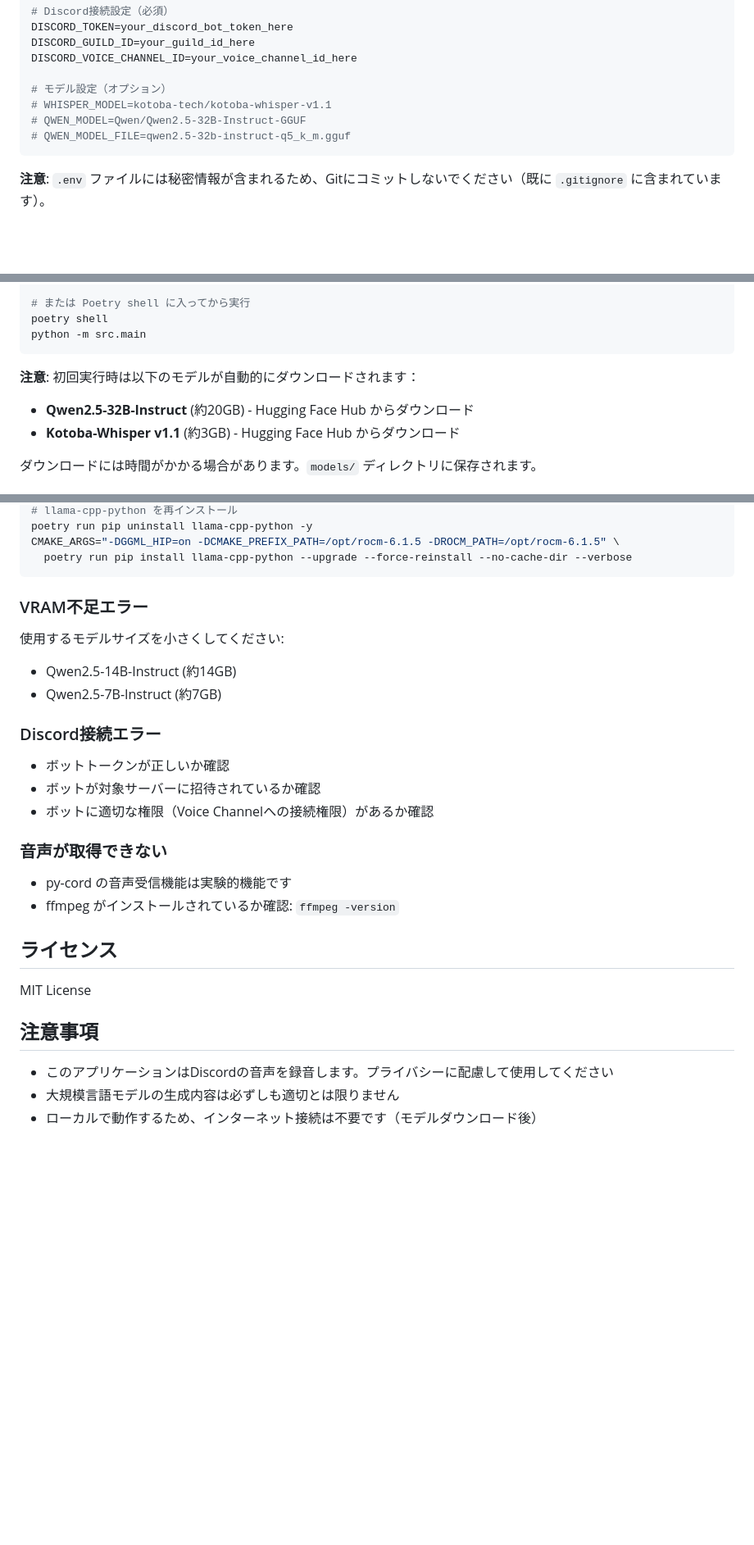
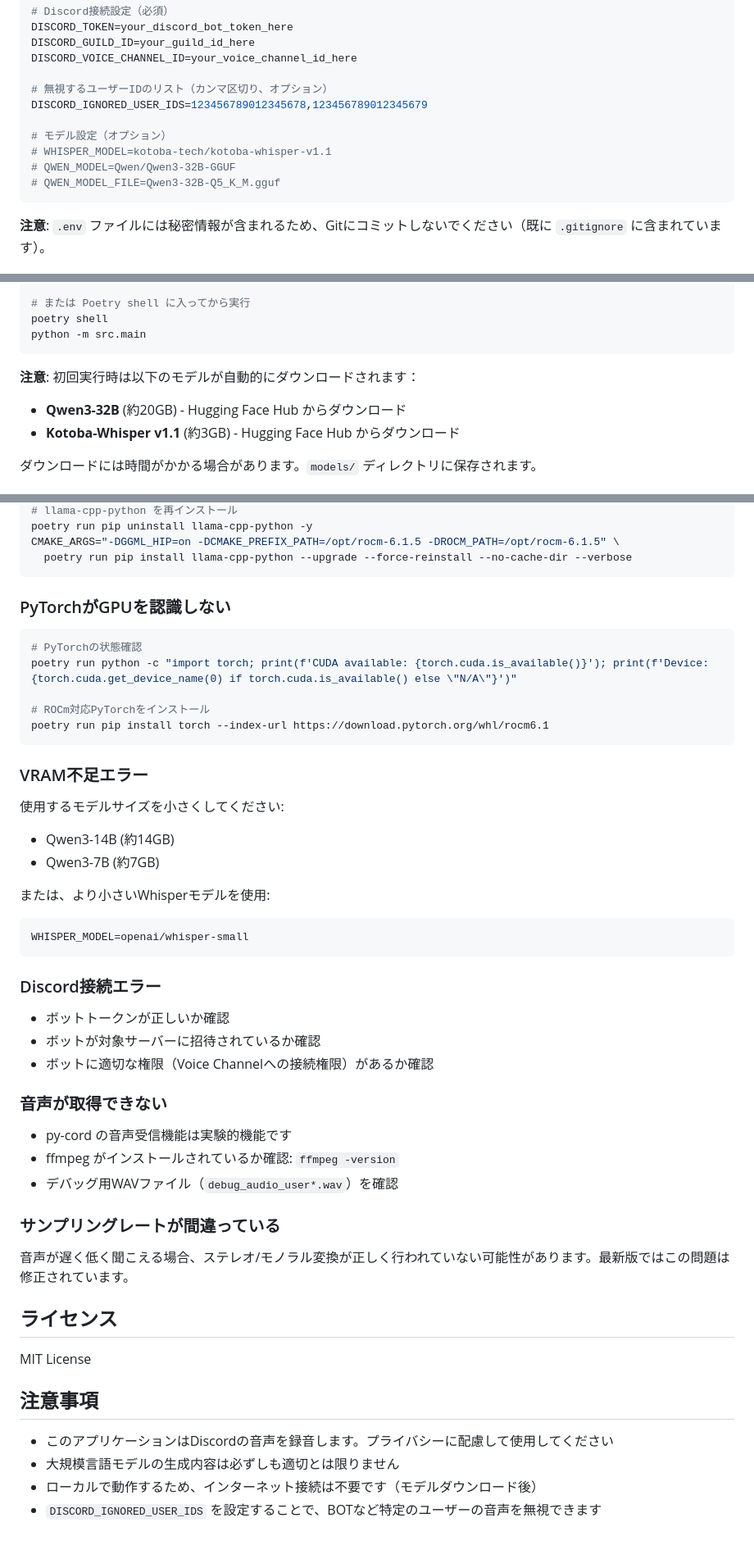
Before and after one commit to hakatashi/youtube-comment-generator, a Markdown page: README.md, 3 parts joined by grey strips. Shown at 82% size. Drawn GitHub-style; blank space fills up the shorter version.

````diff
--- a/README.md
+++ b/README.md
@@ -69,10 +72,13 @@ DISCORD_TOKEN=your_discord_bot_token_here
 DISCORD_GUILD_ID=your_guild_id_here
 DISCORD_VOICE_CHANNEL_ID=your_voice_channel_id_here
 
+# 無視するユーザーIDのリスト（カンマ区切り、オプション）
+DISCORD_IGNORED_USER_IDS=123456789012345678,123456789012345679
+
 # モデル設定（オプション）
 # WHISPER_MODEL=kotoba-tech/kotoba-whisper-v1.1
-# QWEN_MODEL=Qwen/Qwen2.5-32B-Instruct-GGUF
-# QWEN_MODEL_FILE=qwen2.5-32b-instruct-q5_k_m.gguf
+# QWEN_MODEL=Qwen/Qwen3-32B-GGUF
+# QWEN_MODEL_FILE=Qwen3-32B-Q5_K_M.gguf
 ```
 
 **注意**: `.env` ファイルには秘密情報が含まれるため、Gitにコミットしないでください（既に `.gitignore` に含まれています）。
@@ -89,7 +95,7 @@ python -m src.main
 ```
 
 **注意**: 初回実行時は以下のモデルが自動的にダウンロードされます：
-- **Qwen2.5-32B-Instruct** (約20GB) - Hugging Face Hub からダウンロード
+- **Qwen3-32B** (約20GB) - Hugging Face Hub からダウンロード
 - **Kotoba-Whisper v1.1** (約3GB) - Hugging Face Hub からダウンロード
 
 ダウンロードには時間がかかる場合があります。`models/` ディレクトリに保存されます。
@@ -144,12 +173,28 @@ CMAKE_ARGS="-DGGML_HIP=on -DCMAKE_PREFIX_PATH=/opt/rocm-6.1.5 -DROCM_PATH=/opt/r
   poetry run pip install llama-cpp-python --upgrade --force-reinstall --no-cache-dir --verbose
 ```
 
+### PyTorchがGPUを認識しない
+
+```bash
+# PyTorchの状態確認
+poetry run python -c "import torch; print(f'CUDA available: {torch.cuda.is_available()}'); print(f'Device: {torch.cuda.get_device_name(0) if torch.cuda.is_available() else \"N/A\"}')"
+
+# ROCm対応PyTorchをインストール
+poetry run pip install torch --index-url https://download.pytorch.org/whl/rocm6.1
+```
+
 ### VRAM不足エラー
 
 使用するモデルサイズを小さくしてください:
 
-- Qwen2.5-14B-Instruct (約14GB)
-- Qwen2.5-7B-Instruct (約7GB)
+- Qwen3-14B (約14GB)
+- Qwen3-7B (約7GB)
+
+または、より小さいWhisperモデルを使用:
+
+```bash
+WHISPER_MODEL=openai/whisper-small
+```
 
 ### Discord接続エラー
 
@@ -161,6 +206,11 @@ CMAKE_ARGS="-DGGML_HIP=on -DCMAKE_PREFIX_PATH=/opt/rocm-6.1.5 -DROCM_PATH=/opt/r
 
 - py-cord の音声受信機能は実験的機能です
 - ffmpeg がインストールされているか確認: `ffmpeg -version`
+- デバッグ用WAVファイル（`debug_audio_user*.wav`）を確認
+
+### サンプリングレートが間違っている
+
+音声が遅く低く聞こえる場合、ステレオ/モノラル変換が正しく行われていない可能性があります。最新版ではこの問題は修正されています。
 
 ## ライセンス
 
@@ -171,3 +221,4 @@ MIT License
 - このアプリケーションはDiscordの音声を録音します。プライバシーに配慮して使用してください
 - 大規模言語モデルの生成内容は必ずしも適切とは限りません
 - ローカルで動作するため、インターネット接続は不要です（モデルダウンロード後）
+- `DISCORD_IGNORED_USER_IDS` を設定することで、BOTなど特定のユーザーの音声を無視できます
````
Also changed, not shown: other parts of README.md (+36 -10 lines).
